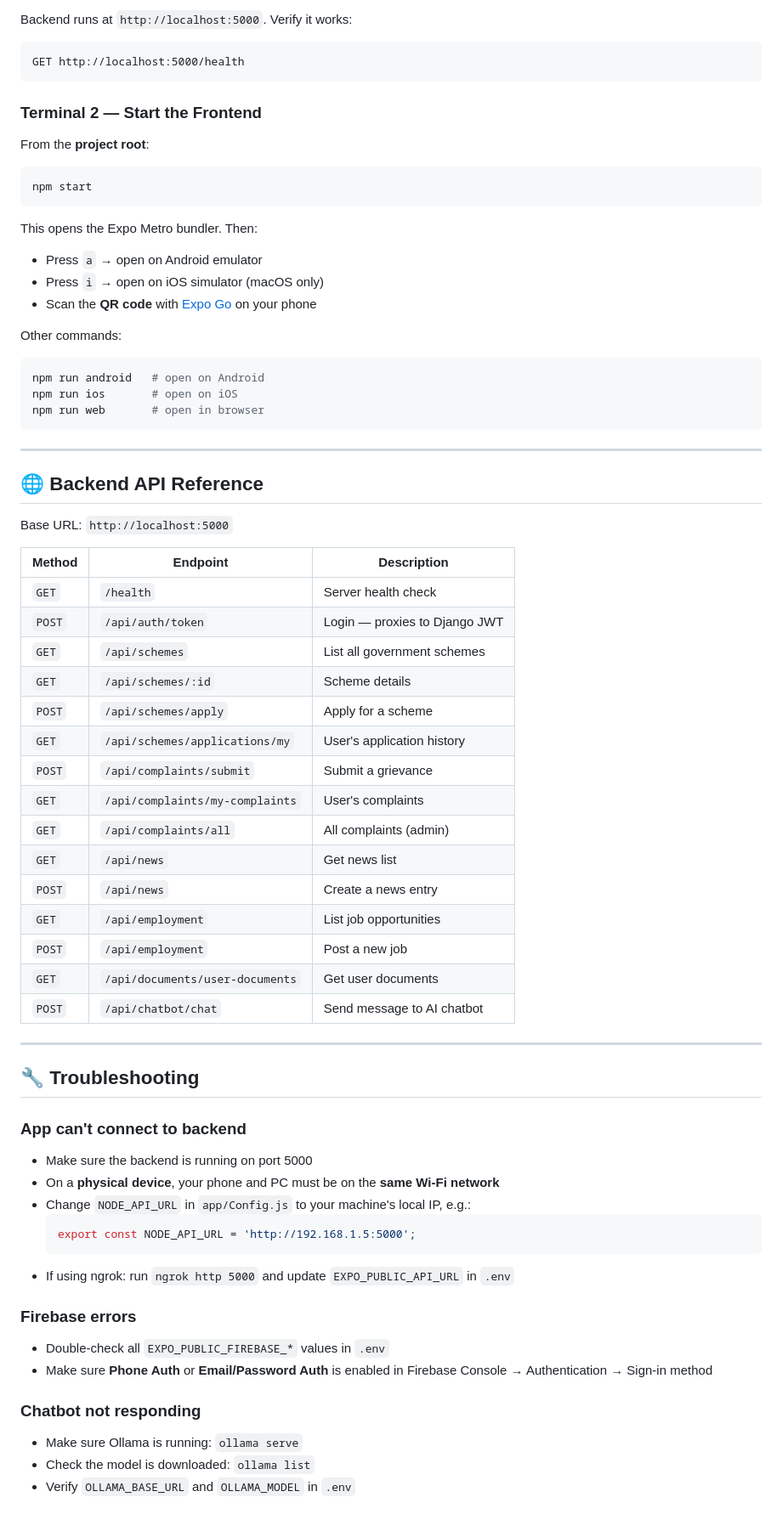
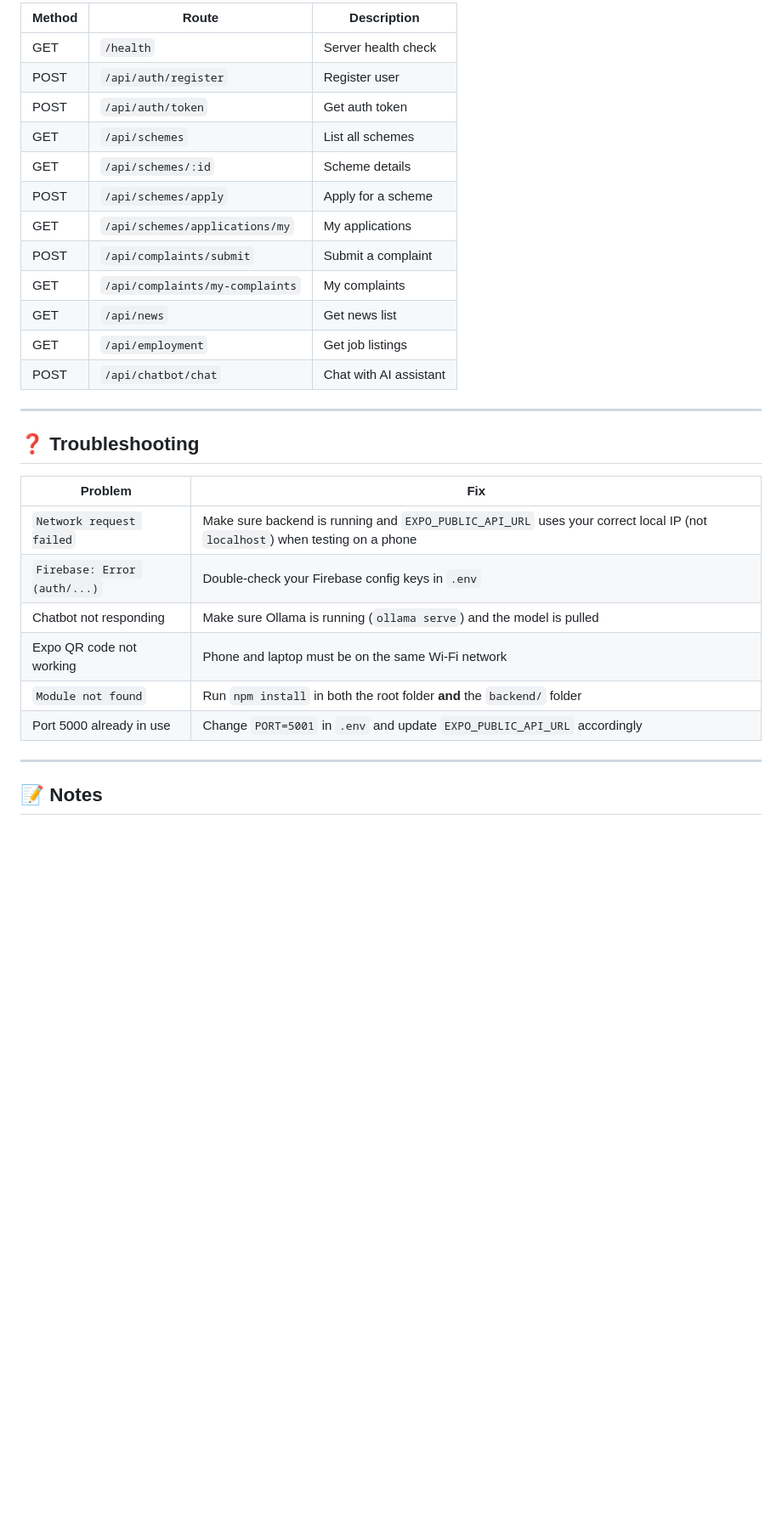
Before and after one commit to janhavi-gattani/Nitinidhi, a Markdown page: README.md, the part around one of its changes. Shown at 85% size. Rendered like a GitHub page; blank space fills up the shorter version.

````diff
--- a/README.md
+++ b/README.md
@@ -250,71 +221,32 @@ npm run dev
-Backend runs at `http://localhost:5000`. Verify it works:
-```
-GET http://localhost:5000/health
-```
-
-### Terminal 2 — Start the Frontend
-
-From the **project root**:
-
-```bash
-npm start
-```
-
-This opens the Expo Metro bundler. Then:
-- Press `a` → open on Android emulator
-- Press `i` → open on iOS simulator (macOS only)
-- Scan the **QR code** with [Expo Go](https://expo.dev/go) on your phone
-
-Other commands:
-```bash
-npm run android   # open on Android
-npm run ios       # open on iOS
-npm run web       # open in browser
-```
+| Method | Route | Description |
+|--------|-------|-------------|
+| GET | `/health` | Server health check |
+| POST | `/api/auth/register` | Register user |
+| POST | `/api/auth/token` | Get auth token |
+| GET | `/api/schemes` | List all schemes |
+| GET | `/api/schemes/:id` | Scheme details |
+| POST | `/api/schemes/apply` | Apply for a scheme |
+| GET | `/api/schemes/applications/my` | My applications |
+| POST | `/api/complaints/submit` | Submit a complaint |
+| GET | `/api/complaints/my-complaints` | My complaints |
+| GET | `/api/news` | Get news list |
+| GET | `/api/employment` | Get job listings |
+| POST | `/api/chatbot/chat` | Chat with AI assistant |
 
 ---
 
-## 🌐 Backend API Reference
+## ❓ Troubleshooting
 
-Base URL: `http://localhost:5000`
-
-| Method | Endpoint | Description |
-|--------|----------|-------------|
-| `GET` | `/health` | Server health check |
-| `POST` | `/api/auth/token` | Login — proxies to Django JWT |
-| `GET` | `/api/schemes` | List all government schemes |
-| `GET` | `/api/schemes/:id` | Scheme details |
-| `POST` | `/api/schemes/apply` | Apply for a scheme |
-| `GET` | `/api/schemes/applications/my` | User's application history |
-| `POST` | `/api/complaints/submit` | Submit a grievance |
-| `GET` | `/api/complaints/my-complaints` | User's complaints |
-| `GET` | `/api/complaints/all` | All complaints (admin) |
-| `GET` | `/api/news` | Get news list |
-| `POST` | `/api/news` | Create a news entry |
-| `GET` | `/api/employment` | List job opportunities |
-| `POST` | `/api/employment` | Post a new job |
-| `GET` | `/api/documents/user-documents` | Get user documents |
-| `POST` | `/api/chatbot/chat` | Send message to AI chatbot |
+| Problem | Fix |
+|---------|-----|
+| `Network request failed` | Make sure backend is running and `EXPO_PUBLIC_API_URL` uses your correct local IP (not `localhost`) when testing on a phone |
+| `Firebase: Error (auth/...)` | Double-check your Firebase config keys in `.env` |
+| Chatbot not responding | Make sure Ollama is running (`ollama serve`) and the model is pulled |
+| Expo QR code not working | Phone and laptop must be on the same Wi-Fi network |
+| `Module not found` | Run `npm install` in both the root folder **and** the `backend/` folder |
+| Port 5000 already in use | Change `PORT=5001` in `.env` and update `EXPO_PUBLIC_API_URL` accordingly |
 
 ---
 
-## 🔧 Troubleshooting
+## 📝 Notes
 
-### App can't connect to backend
-- Make sure the backend is running on port 5000
-- On a **physical device**, your phone and PC must be on the **same Wi-Fi network**
-- Change `NODE_API_URL` in `app/Config.js` to your machine's local IP, e.g.:
-  ```js
-  export const NODE_API_URL = 'http://192.168.1.5:5000';
-  ```
-- If using ngrok: run `ngrok http 5000` and update `EXPO_PUBLIC_API_URL` in `.env`
-
-### Firebase errors
-- Double-check all `EXPO_PUBLIC_FIREBASE_*` values in `.env`
-- Make sure **Phone Auth** or **Email/Password Auth** is enabled in Firebase Console → Authentication → Sign-in method
-
-### Chatbot not responding
-- Make sure Ollama is running: `ollama serve`
-- Check the model is downloaded: `ollama list`
-- Verify `OLLAMA_BASE_URL` and `OLLAMA_MODEL` in `.env`
-
````
Also changed, not shown: other parts of README.md (+129 -194 lines).
